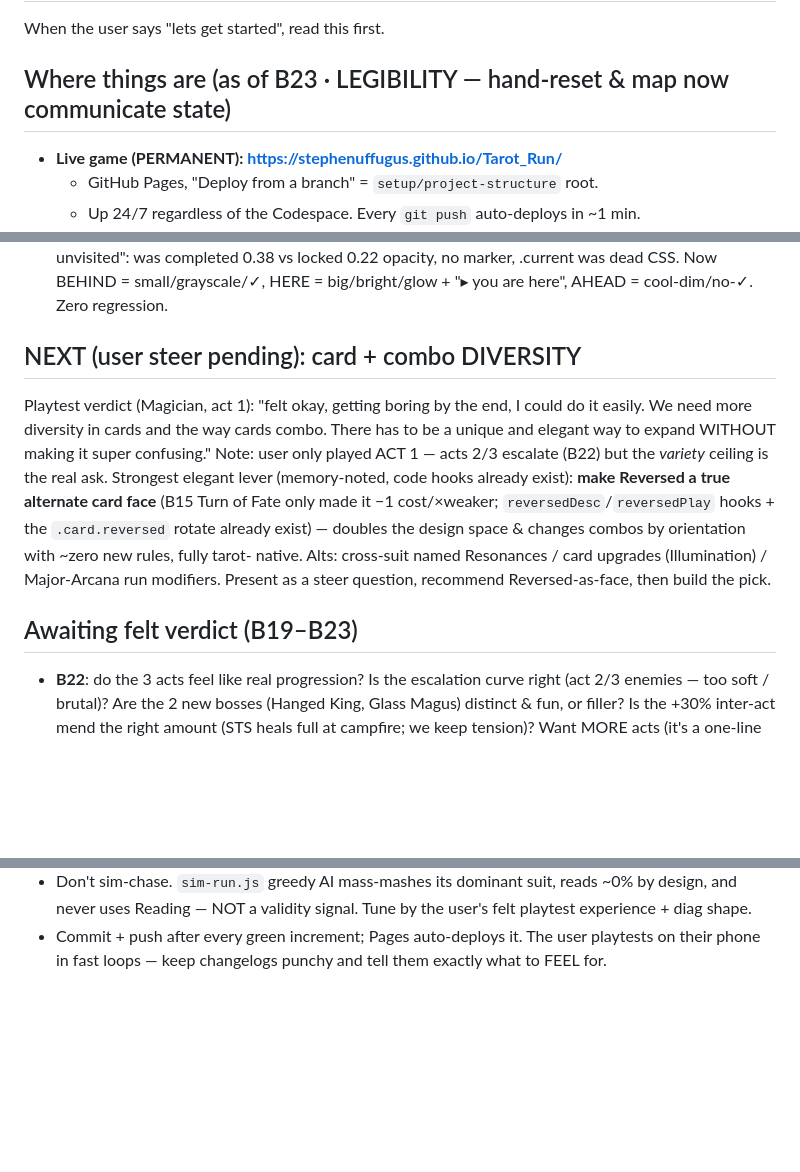
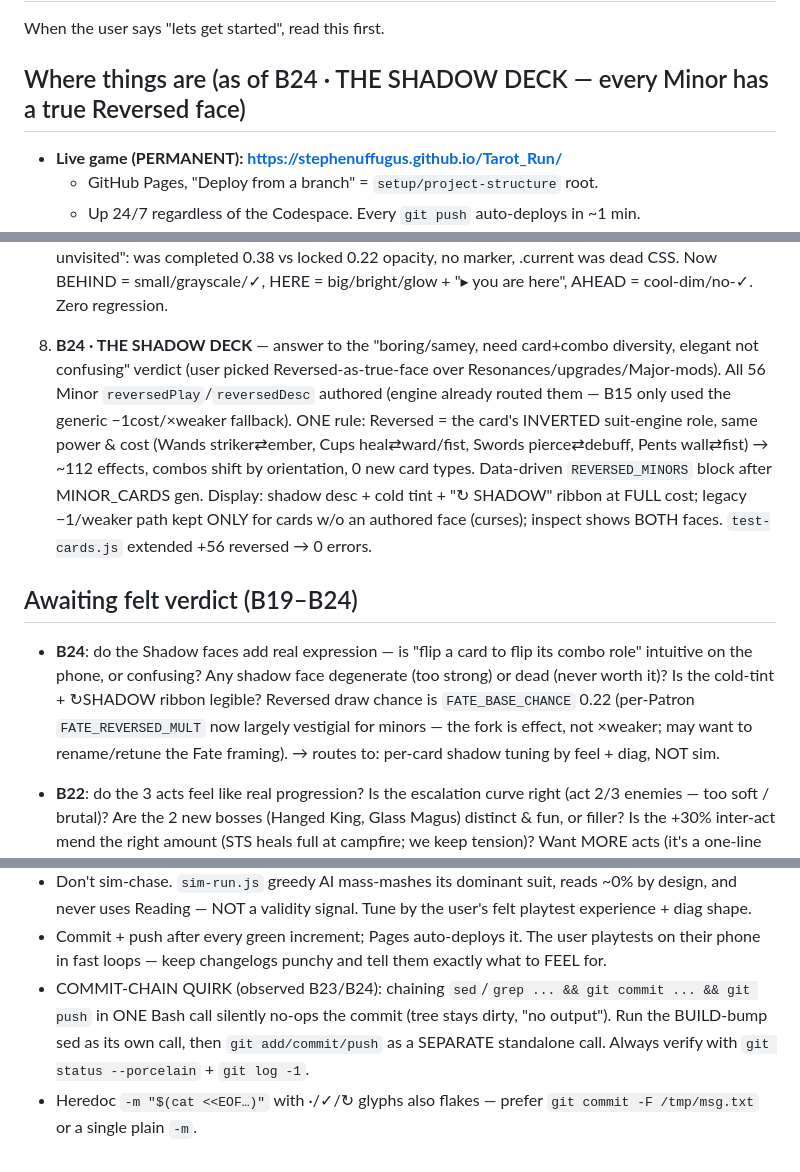
Before and after one commit to Stephenuffugus/Tarot_Run, a Markdown page: RESUME.md, 3 parts joined by grey strips. Rendered like a GitHub page; blank space fills up the shorter version.

Commit message:
RESUME+memory: B24 Shadow Deck shipped; log sim-cant-judge-difficulty + commit-chain quirk
Co-Authored-By: Claude Opus 4.7 (1M context) <noreply@anthropic.com>

```diff
--- a/RESUME.md
+++ b/RESUME.md
@@ -2,7 +2,7 @@
 
 When the user says "lets get started", read this first.
 
-## Where things are (as of B23 · LEGIBILITY — hand-reset & map now communicate state)
+## Where things are (as of B24 · THE SHADOW DECK — every Minor has a true Reversed face)
 
 - **Live game (PERMANENT): https://stephenuffugus.github.io/Tarot_Run/**
   - GitHub Pages, "Deploy from a branch" = `setup/project-structure` root.
@@ -235,23 +235,30 @@ Awaiting the user's felt verdict on:
    dead CSS. Now BEHIND = small/grayscale/✓, HERE = big/bright/glow +
    "▸ you are here", AHEAD = cool-dim/no-✓. Zero regression.
 
-## NEXT (user steer pending): card + combo DIVERSITY
+23. **B24 · THE SHADOW DECK** — answer to the "boring/samey, need
+   card+combo diversity, elegant not confusing" verdict (user picked
+   Reversed-as-true-face over Resonances/upgrades/Major-mods). All 56
+   Minor `reversedPlay`/`reversedDesc` authored (engine already routed
+   them — B15 only used the generic −1cost/×weaker fallback). ONE
+   rule: Reversed = the card's INVERTED suit-engine role, same
+   power & cost (Wands striker⇄ember, Cups heal⇄ward/fist, Swords
+   pierce⇄debuff, Pents wall⇄fist) → ~112 effects, combos shift by
+   orientation, 0 new card types. Data-driven `REVERSED_MINORS`
+   block after MINOR_CARDS gen. Display: shadow desc + cold tint +
+   "↻ SHADOW" ribbon at FULL cost; legacy −1/weaker path kept ONLY
+   for cards w/o an authored face (curses); inspect shows BOTH
+   faces. `test-cards.js` extended +56 reversed → 0 errors.
 
-Playtest verdict (Magician, act 1): "felt okay, getting boring by the
-end, I could do it easily. We need more diversity in cards and the way
-cards combo. There has to be a unique and elegant way to expand
-WITHOUT making it super confusing." Note: user only played ACT 1 —
-acts 2/3 escalate (B22) but the *variety* ceiling is the real ask.
-Strongest elegant lever (memory-noted, code hooks already exist):
-**make Reversed a true alternate card face** (B15 Turn of Fate only
-made it −1 cost/×weaker; `reversedDesc`/`reversedPlay` hooks + the
-`.card.reversed` rotate already exist) — doubles the design space &
-changes combos by orientation with ~zero new rules, fully tarot-
-native. Alts: cross-suit named Resonances / card upgrades
-(Illumination) / Major-Arcana run modifiers. Present as a steer
-question, recommend Reversed-as-face, then build the pick.
+## Awaiting felt verdict (B19–B24)
 
-## Awaiting felt verdict (B19–B23)
+- **B24**: do the Shadow faces add real expression — is "flip a card
+  to flip its combo role" intuitive on the phone, or confusing? Any
+  shadow face degenerate (too strong) or dead (never worth it)? Is
+  the cold-tint + ↻SHADOW ribbon legible? Reversed draw chance is
+  `FATE_BASE_CHANCE` 0.22 (per-Patron `FATE_REVERSED_MULT` now
+  largely vestigial for minors — the fork is effect, not ×weaker;
+  may want to rename/retune the Fate framing). → routes to:
+  per-card shadow tuning by feel + diag, NOT sim.
 
 - **B22**: do the 3 acts feel like real progression? Is the
   escalation curve right (act 2/3 enemies — too soft / brutal)? Are
@@ -311,3 +318,10 @@ question, recommend Reversed-as-face, then build the pick.
 - Commit + push after every green increment; Pages auto-deploys it.
   The user playtests on their phone in fast loops — keep changelogs
   punchy and tell them exactly what to FEEL for.
+- COMMIT-CHAIN QUIRK (observed B23/B24): chaining `sed`/`grep ... &&
+  git commit ... && git push` in ONE Bash call silently no-ops the
+  commit (tree stays dirty, "no output"). Run the BUILD-bump sed as
+  its own call, then `git add/commit/push` as a SEPARATE standalone
+  call. Always verify with `git status --porcelain` + `git log -1`.
+- Heredoc `-m "$(cat <<EOF…)"` with ·/✓/↻ glyphs also flakes — prefer
+  `git commit -F /tmp/msg.txt` or a single plain `-m`.
```
